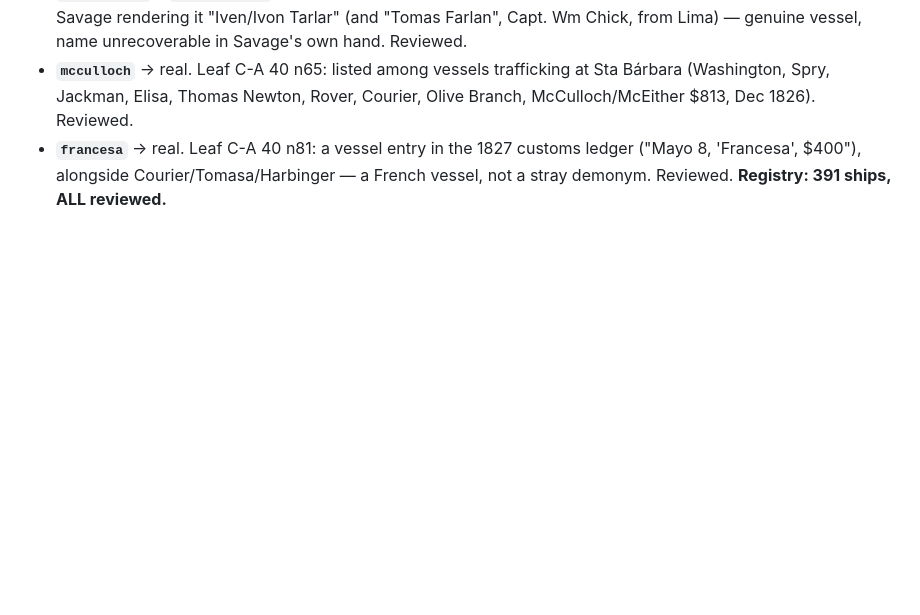
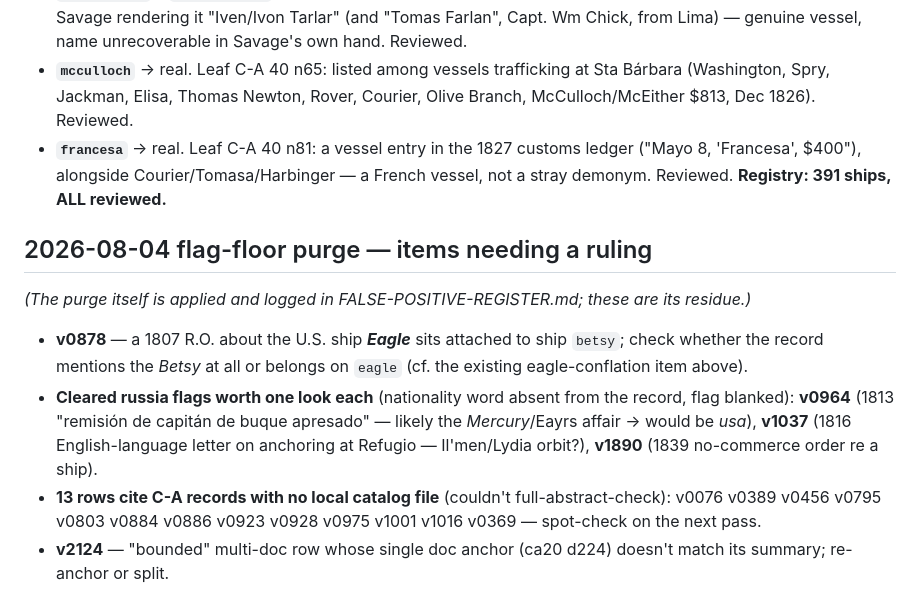
Before and after one commit to Aodhanm/california-ship-registry, a Markdown page: REVIEW-QUEUE.md, the part around the change. Rendered like a GitHub page; blank space fills up the shorter version.

Commit message:
FIRSTS + REVIEW-QUEUE: record the 2026-08-04 purge resolutions
Co-Authored-By: Claude Fable 5 <noreply@anthropic.com>

```diff
--- a/REVIEW-QUEUE.md
+++ b/REVIEW-QUEUE.md
@@ -114,3 +114,10 @@ Last drafts adjudicated at the C-A leaf:
 - **`mcculloch`** → real. Leaf C-A 40 n65: listed among vessels trafficking at Sta Bárbara (Washington, Spry, Jackman, Elisa, Thomas Newton, Rover, Courier, Olive Branch, McCulloch/McEither $813, Dec 1826). Reviewed.
 - **`francesa`** → real. Leaf C-A 40 n81: a vessel entry in the 1827 customs ledger ("Mayo 8, 'Francesa', $400"), alongside Courier/Tomasa/Harbinger — a French vessel, not a stray demonym. Reviewed.
 **Registry: 391 ships, ALL reviewed.**
+
+## 2026-08-04 flag-floor purge — items needing a ruling
+*(The purge itself is applied and logged in FALSE-POSITIVE-REGISTER.md; these are its residue.)*
+- **v0878** — a 1807 R.O. about the U.S. ship ***Eagle*** sits attached to ship `betsy`; check whether the record mentions the *Betsy* at all or belongs on `eagle` (cf. the existing eagle-conflation item above).
+- **Cleared russia flags worth one look each** (nationality word absent from the record, flag blanked): **v0964** (1813 "remisión de capitán de buque apresado" — likely the *Mercury*/Eayrs affair → would be *usa*), **v1037** (1816 English-language letter on anchoring at Refugio — Il'men/Lydia orbit?), **v1890** (1839 no-commerce order re a ship).
+- **13 rows cite C-A records with no local catalog file** (couldn't full-abstract-check): v0076 v0389 v0456 v0795 v0803 v0884 v0886 v0923 v0928 v0975 v1001 v1016 v0369 — spot-check on the next pass.
+- **v2124** — "bounded" multi-doc row whose single doc anchor (ca20 d224) doesn't match its summary; re-anchor or split.
```
Also changed, not shown: FIRSTS.md (+1 -1 lines).
